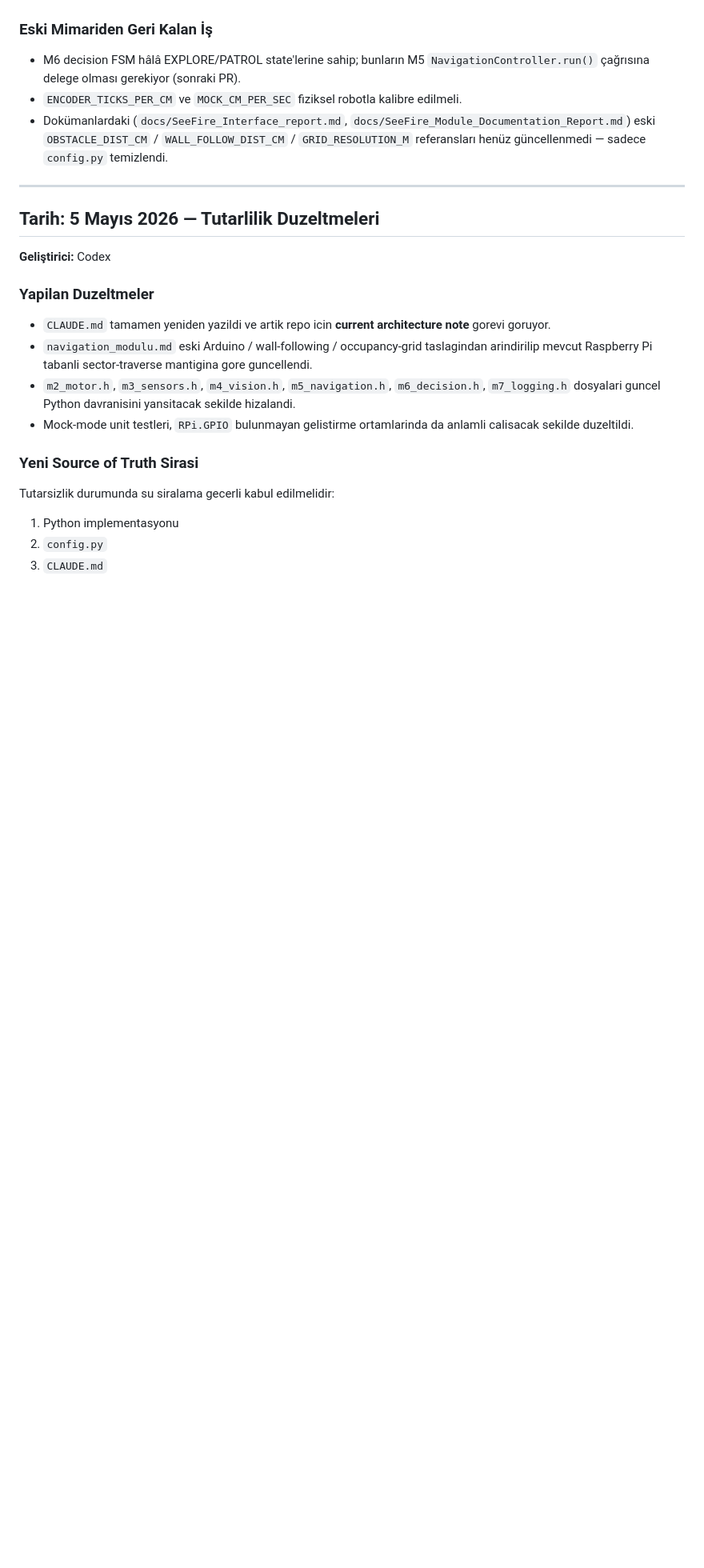
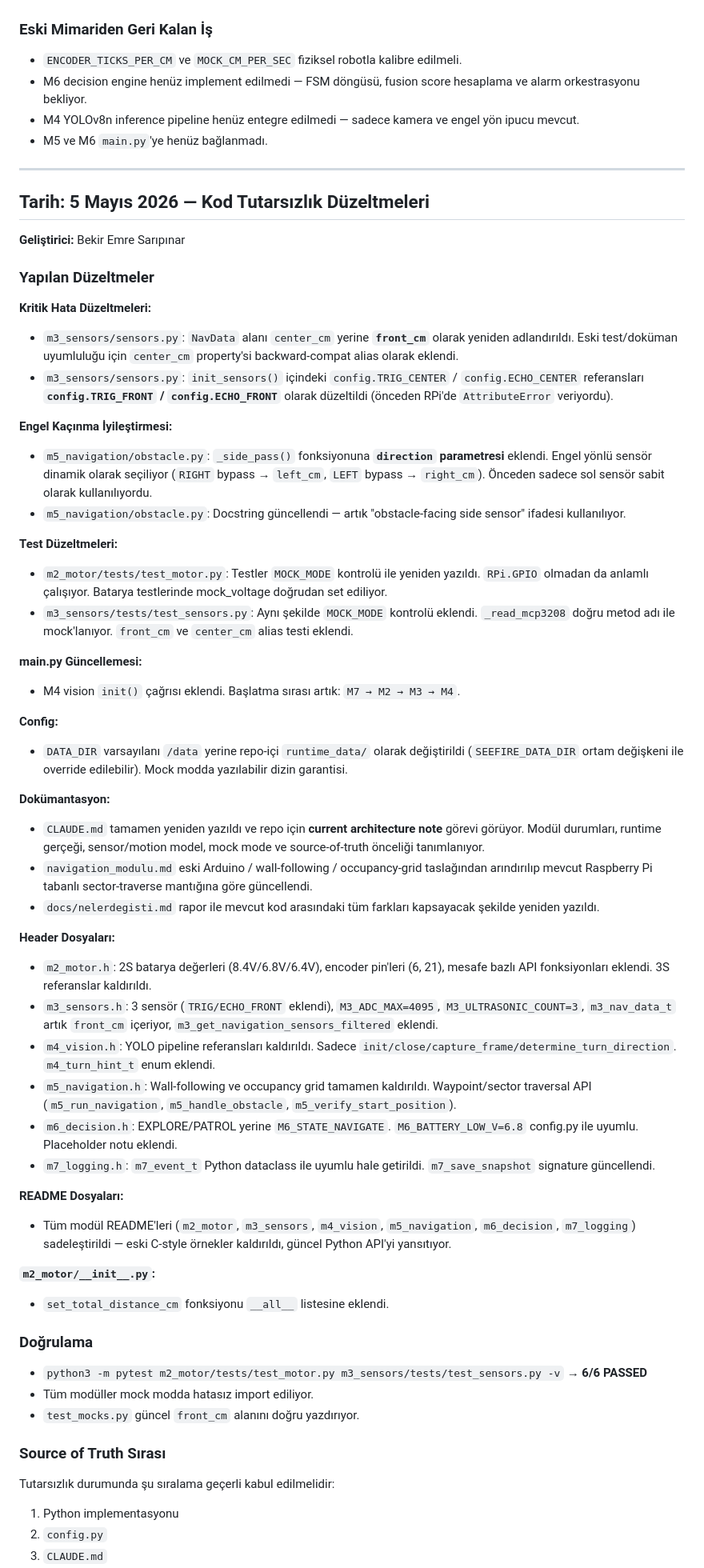
Before and after one commit to batuhanynr/SeeFire, a Markdown page: whatwedid.md, the part around the change. Shown at 80% size. GitHub-like rendering; blank space fills up the shorter version.

Commit message:
docs: update project documentation and module history with recent API and architectural adjustments

```diff
--- a/whatwedid.md
+++ b/whatwedid.md
@@ -97,25 +97,63 @@ Bu bölümde, proje dokümantasyonu ile fiziksel gerçeklik arasındaki uyuşmaz
 - Engel-yolu mock dry-run: front sensör threshold'u zorlandığında `RIGHT` yönüne bypass, 10 cm yan-geçiş sonrası clear, lateral fine-tune çalıştı.
 
 ### Eski Mimariden Geri Kalan İş
-- M6 decision FSM hâlâ EXPLORE/PATROL state'lerine sahip; bunların M5 `NavigationController.run()` çağrısına delege olması gerekiyor (sonraki PR).
 - `ENCODER_TICKS_PER_CM` ve `MOCK_CM_PER_SEC` fiziksel robotla kalibre edilmeli.
-- Dokümanlardaki (`docs/SeeFire_Interface_report.md`, `docs/SeeFire_Module_Documentation_Report.md`) eski `OBSTACLE_DIST_CM` / `WALL_FOLLOW_DIST_CM` / `GRID_RESOLUTION_M` referansları henüz güncellenmedi — sadece `config.py` temizlendi.
+- M6 decision engine henüz implement edilmedi — FSM döngüsü, fusion score hesaplama ve alarm orkestrasyonu bekliyor.
+- M4 YOLOv8n inference pipeline henüz entegre edilmedi — sadece kamera ve engel yön ipucu mevcut.
+- M5 ve M6 `main.py`'ye henüz bağlanmadı.
 
 ---
 
-## Tarih: 5 Mayıs 2026 — Tutarlilik Duzeltmeleri
-**Geliştirici:** Codex
+## Tarih: 5 Mayıs 2026 — Kod Tutarsızlık Düzeltmeleri
+**Geliştirici:** Bekir Emre Sarıpınar
 
-### Yapilan Duzeltmeler
+### Yapılan Düzeltmeler
 
-- `CLAUDE.md` tamamen yeniden yazildi ve artik repo icin **current architecture note** gorevi goruyor.
-- `navigation_modulu.md` eski Arduino / wall-following / occupancy-grid taslagindan arindirilip mevcut Raspberry Pi tabanli sector-traverse mantigina gore guncellendi.
-- `m2_motor.h`, `m3_sensors.h`, `m4_vision.h`, `m5_navigation.h`, `m6_decision.h`, `m7_logging.h` dosyalari guncel Python davranisini yansitacak sekilde hizalandi.
-- Mock-mode unit testleri, `RPi.GPIO` bulunmayan gelistirme ortamlarinda da anlamli calisacak sekilde duzeltildi.
+**Kritik Hata Düzeltmeleri:**
+- `m3_sensors/sensors.py`: `NavData` alanı `center_cm` yerine **`front_cm`** olarak yeniden adlandırıldı. Eski test/doküman uyumluluğu için `center_cm` property'si backward-compat alias olarak eklendi.
+- `m3_sensors/sensors.py`: `init_sensors()` içindeki `config.TRIG_CENTER` / `config.ECHO_CENTER` referansları **`config.TRIG_FRONT` / `config.ECHO_FRONT`** olarak düzeltildi (önceden RPi'de `AttributeError` veriyordu).
 
-### Yeni Source of Truth Sirasi
+**Engel Kaçınma İyileştirmesi:**
+- `m5_navigation/obstacle.py`: `_side_pass()` fonksiyonuna **`direction` parametresi** eklendi. Engel yönlü sensör dinamik olarak seçiliyor (`RIGHT` bypass → `left_cm`, `LEFT` bypass → `right_cm`). Önceden sadece sol sensör sabit olarak kullanılıyordu.
+- `m5_navigation/obstacle.py`: Docstring güncellendi — artık "obstacle-facing side sensor" ifadesi kullanılıyor.
 
-Tutarsizlik durumunda su siralama gecerli kabul edilmelidir:
+**Test Düzeltmeleri:**
+- `m2_motor/tests/test_motor.py`: Testler `MOCK_MODE` kontrolü ile yeniden yazıldı. `RPi.GPIO` olmadan da anlamlı çalışıyor. Batarya testlerinde mock_voltage doğrudan set ediliyor.
+- `m3_sensors/tests/test_sensors.py`: Aynı şekilde `MOCK_MODE` kontrolü eklendi. `_read_mcp3208` doğru metod adı ile mock'lanıyor. `front_cm` ve `center_cm` alias testi eklendi.
+
+**main.py Güncellemesi:**
+- M4 vision `init()` çağrısı eklendi. Başlatma sırası artık: `M7 → M2 → M3 → M4`.
+
+**Config:**
+- `DATA_DIR` varsayılanı `/data` yerine repo-içi `runtime_data/` olarak değiştirildi (`SEEFIRE_DATA_DIR` ortam değişkeni ile override edilebilir). Mock modda yazılabilir dizin garantisi.
+
+**Dokümantasyon:**
+- `CLAUDE.md` tamamen yeniden yazıldı ve repo için **current architecture note** görevi görüyor. Modül durumları, runtime gerçeği, sensor/motion model, mock mode ve source-of-truth önceliği tanımlanıyor.
+- `navigation_modulu.md` eski Arduino / wall-following / occupancy-grid taslağından arındırılıp mevcut Raspberry Pi tabanlı sector-traverse mantığına göre güncellendi.
+- `docs/nelerdegisti.md` rapor ile mevcut kod arasındaki tüm farkları kapsayacak şekilde yeniden yazıldı.
+
+**Header Dosyaları:**
+- `m2_motor.h`: 2S batarya değerleri (8.4V/6.8V/6.4V), encoder pin'leri (6, 21), mesafe bazlı API fonksiyonları eklendi. 3S referanslar kaldırıldı.
+- `m3_sensors.h`: 3 sensör (`TRIG/ECHO_FRONT` eklendi), `M3_ADC_MAX=4095`, `M3_ULTRASONIC_COUNT=3`, `m3_nav_data_t` artık `front_cm` içeriyor, `m3_get_navigation_sensors_filtered` eklendi.
+- `m4_vision.h`: YOLO pipeline referansları kaldırıldı. Sadece `init/close/capture_frame/determine_turn_direction`. `m4_turn_hint_t` enum eklendi.
+- `m5_navigation.h`: Wall-following ve occupancy grid tamamen kaldırıldı. Waypoint/sector traversal API (`m5_run_navigation`, `m5_handle_obstacle`, `m5_verify_start_position`).
+- `m6_decision.h`: EXPLORE/PATROL yerine `M6_STATE_NAVIGATE`. `M6_BATTERY_LOW_V=6.8` config.py ile uyumlu. Placeholder notu eklendi.
+- `m7_logging.h`: `m7_event_t` Python dataclass ile uyumlu hale getirildi. `m7_save_snapshot` signature güncellendi.
+
+**README Dosyaları:**
+- Tüm modül README'leri (`m2_motor`, `m3_sensors`, `m4_vision`, `m5_navigation`, `m6_decision`, `m7_logging`) sadeleştirildi — eski C-style örnekler kaldırıldı, güncel Python API'yi yansıtıyor.
+
+**`m2_motor/__init__.py`:**
+- `set_total_distance_cm` fonksiyonu `__all__` listesine eklendi.
+
+### Doğrulama
+- `python3 -m pytest m2_motor/tests/test_motor.py m3_sensors/tests/test_sensors.py -v` → **6/6 PASSED**
+- Tüm modüller mock modda hatasız import ediliyor.
+- `test_mocks.py` güncel `front_cm` alanını doğru yazdırıyor.
+
+### Source of Truth Sırası
+
+Tutarsızlık durumunda şu sıralama geçerli kabul edilmelidir:
 1. Python implementasyonu
 2. `config.py`
 3. `CLAUDE.md`
```
